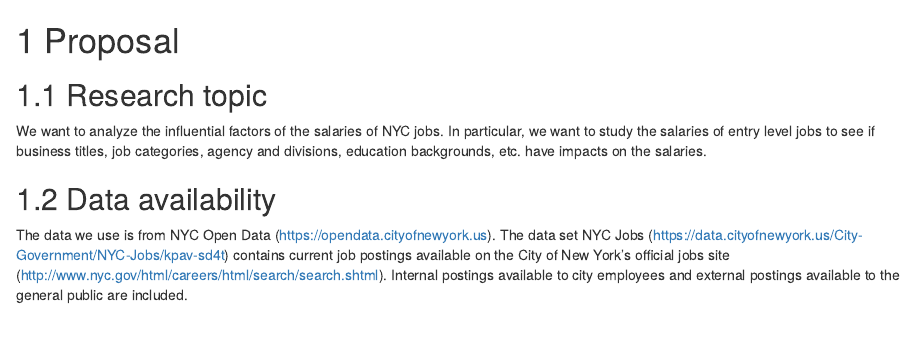
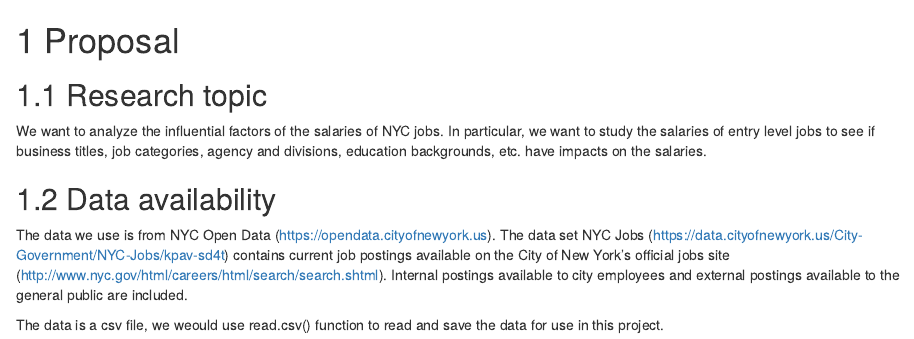
Before and after one commit to jiaqifeng777/NYCJobs, an R Markdown document (proposal.Rmd): the page in a window 1100 px wide, from its top. Rendered offline with R 4.5, knitr and Pandoc, with nearby package versions; drawn as R Markdown's standard HTML page in place of the format the file asks for.

Commit message:
proposal edit

```diff
--- a/proposal.Rmd
+++ b/proposal.Rmd
@@ -5,3 +5,5 @@ We want to analyze the influential factors of the salaries of NYC jobs. In parti
 
 ## Data availability
 The data we use is from NYC Open Data (https://opendata.cityofnewyork.us). The data set NYC Jobs (https://data.cityofnewyork.us/City-Government/NYC-Jobs/kpav-sd4t) contains current job postings available on the City of New York’s official jobs site (http://www.nyc.gov/html/careers/html/search/search.shtml). Internal postings available to city employees and external postings available to the general public are included.
+
+The data is a csv file, we weould use read.csv() function to read and save the data for use in this project.
```
Also changed, not shown: docs/search_index.json, 7 other files.
